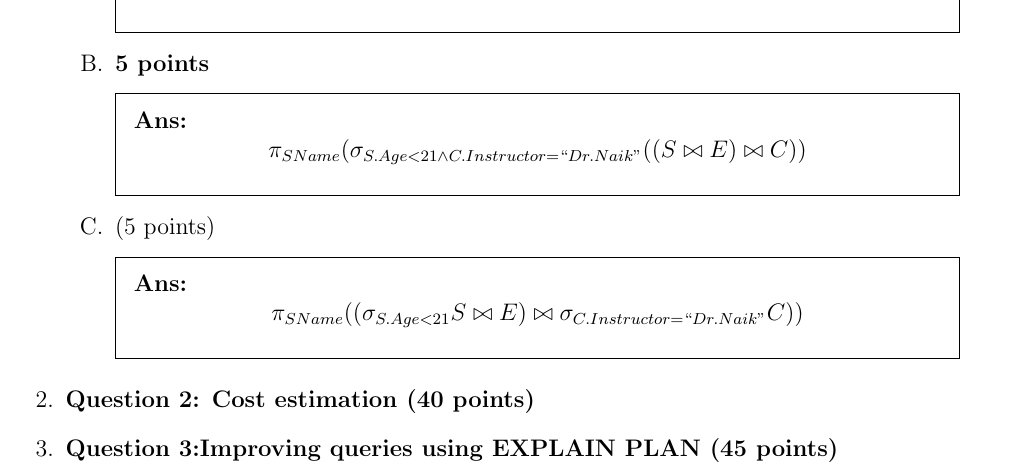
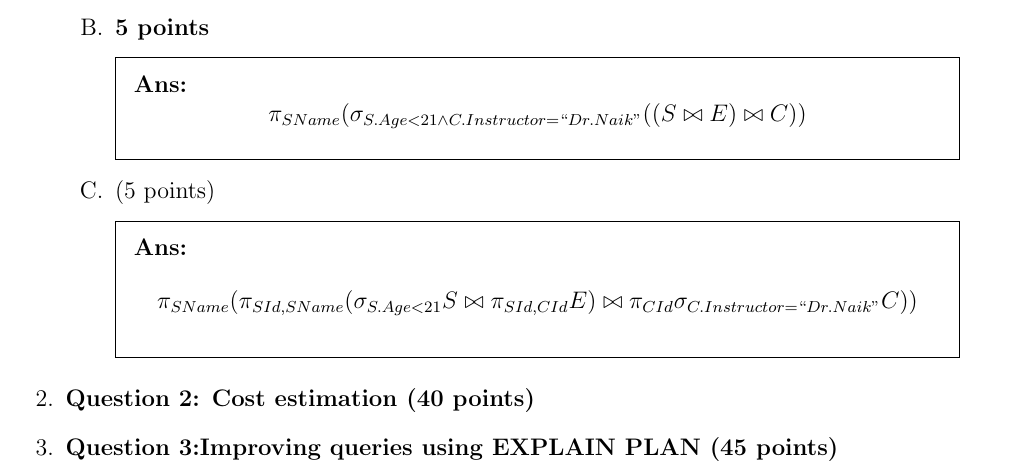
Before and after one commit to mustafarashide/spring26, a LaTeX problem sheet (cis4500/hw5/hw5.tex): part of the page, cut so that both start at the same text. The pictures show the PDF file cis4500/hw5/hw5.pdf that the author committed with the source.

Commit message:
question 1

```diff
--- a/cis4500/hw5/hw5.tex
+++ b/cis4500/hw5/hw5.tex
@@ -63,7 +63,7 @@
     \end{solution}
     \part (5 points)
     \begin{solution}
-      \[\pi_{\text{SName}}((\sigma_{\text{S.Age<21}}S\bowtie E)\bowtie \sigma_{\text{C.Instructor=``Dr.Naik"}}C))\]
+      \[\pi_{\text{SName}}(\pi_{\text{SId,SName}}(\sigma_{\text{S.Age<21}}S\bowtie \pi_{\text{SId,CId}}E)\bowtie \pi_{\text{CId}}\sigma_{\text{C.Instructor=``Dr.Naik"}}C))\]
     \end{solution}
   \end{parts}
   \question \textbf{Question 2: Cost estimation (40 points)}
```
Also changed, not shown: cis4500/hw5/hw5.pdf.
